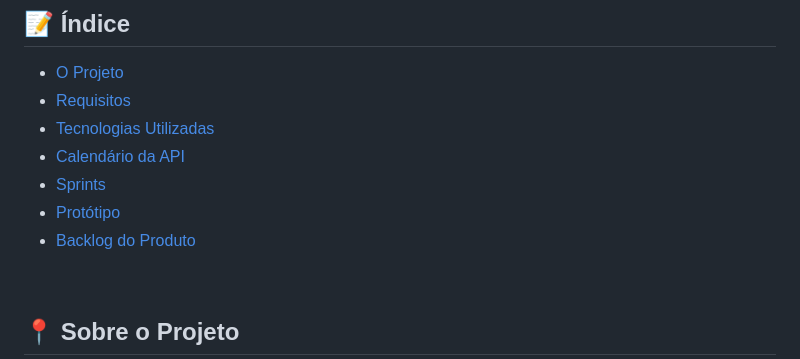
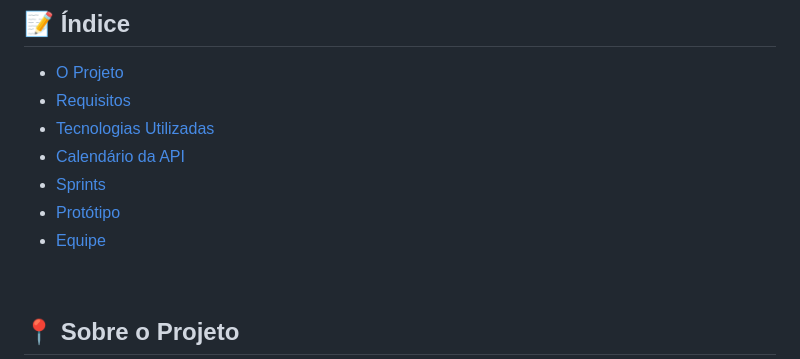
Before and after one commit to Team-Chronos/API-DSM-1SEMESTRE-2025, a Markdown page: README.md, the part around the change. GitHub-like rendering.

```diff
--- a/README.md
+++ b/README.md
@@ -13,7 +13,7 @@ Esta projeto é uma API desenvolvida durante o primeiro semestre do curso de Des
 * <a href='#calendario'> Calendário da API </a>
 * <a href='#sprints'> Sprints </a>
 * <a href='#prototipo'> Protótipo </a>
-* <a href='#backlog'> Backlog do Produto </a>
+* <a href='#equipe'> Equipe </a>
 
 <br>
 
```
